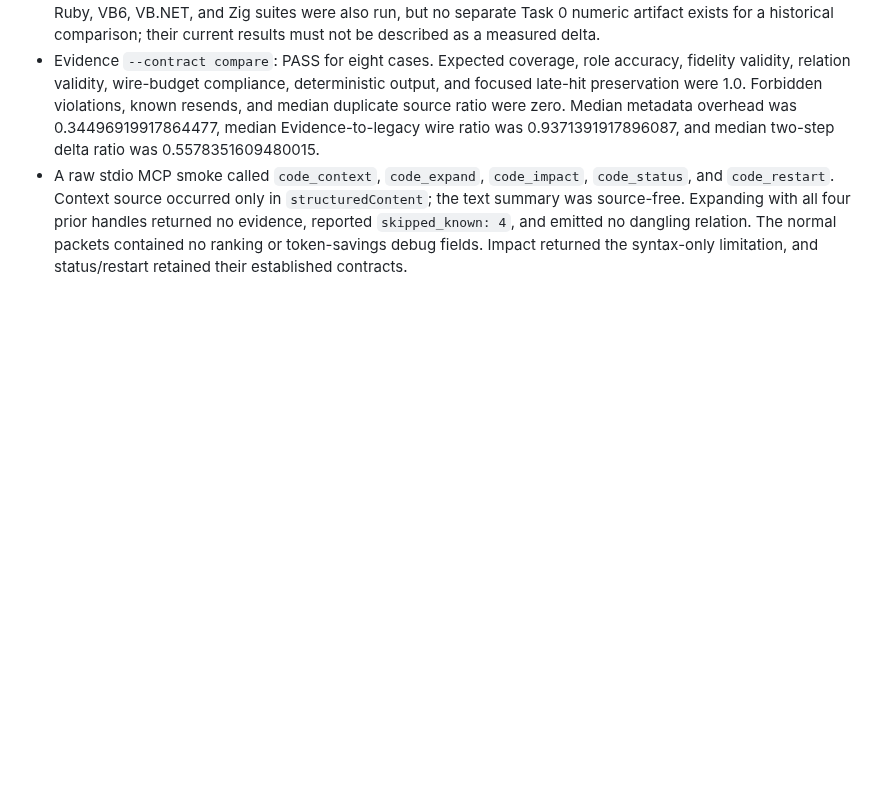
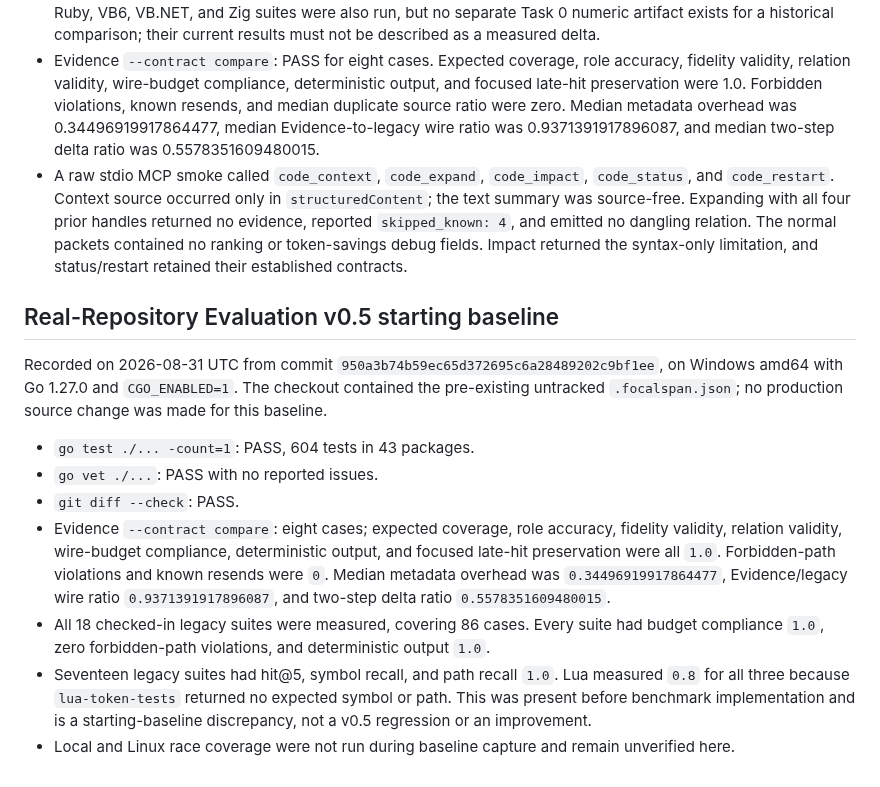
Before and after one commit to AoiKagase/FocalSpan, a Markdown page: docs/evaluation.md, the part around the change. GitHub-like rendering; blank space fills up the shorter version.

Commit message:
docs: record real-repository benchmark baseline

```diff
--- a/docs/evaluation.md
+++ b/docs/evaluation.md
@@ -412,3 +412,29 @@ Go 1.27.0. It is a verification record, not a copy of acceptance thresholds.
   emitted no dangling relation. The normal packets contained no ranking or
   token-savings debug fields. Impact returned the syntax-only limitation, and
   status/restart retained their established contracts.
+
+## Real-Repository Evaluation v0.5 starting baseline
+
+Recorded on 2026-08-31 UTC from commit
+`950a3b74b59ec65d372695c6a28489202c9bf1ee`, on Windows amd64 with Go
+1.27.0 and `CGO_ENABLED=1`. The checkout contained the pre-existing untracked
+`.focalspan.json`; no production source change was made for this baseline.
+
+- `go test ./... -count=1`: PASS, 604 tests in 43 packages.
+- `go vet ./...`: PASS with no reported issues.
+- `git diff --check`: PASS.
+- Evidence `--contract compare`: eight cases; expected coverage, role accuracy,
+  fidelity validity, relation validity, wire-budget compliance, deterministic
+  output, and focused late-hit preservation were all `1.0`. Forbidden-path
+  violations and known resends were `0`. Median metadata overhead was
+  `0.34496919917864477`, Evidence/legacy wire ratio `0.9371391917896087`, and
+  two-step delta ratio `0.5578351609480015`.
+- All 18 checked-in legacy suites were measured, covering 86 cases. Every suite
+  had budget compliance `1.0`, zero forbidden-path violations, and deterministic
+  output `1.0`.
+- Seventeen legacy suites had hit@5, symbol recall, and path recall `1.0`.
+  Lua measured `0.8` for all three because `lua-token-tests` returned no
+  expected symbol or path. This was present before benchmark implementation and
+  is a starting-baseline discrepancy, not a v0.5 regression or an improvement.
+- Local and Linux race coverage were not run during baseline capture and remain
+  unverified here.
```
Also changed, not shown: PLAN.md (+8 -7 lines), docs/benchmarks/README.md (added, +33 -0 lines).
